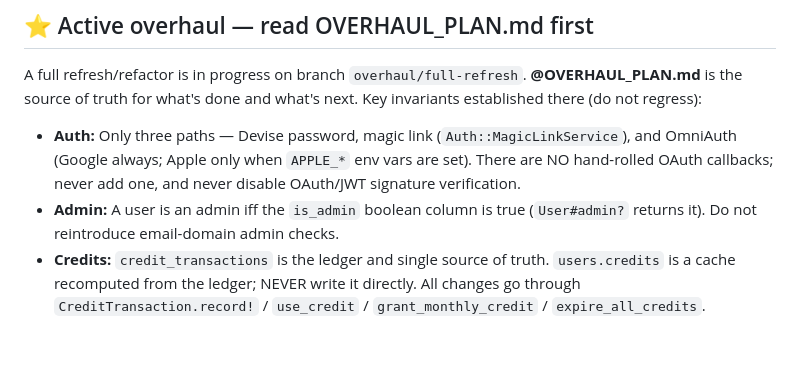
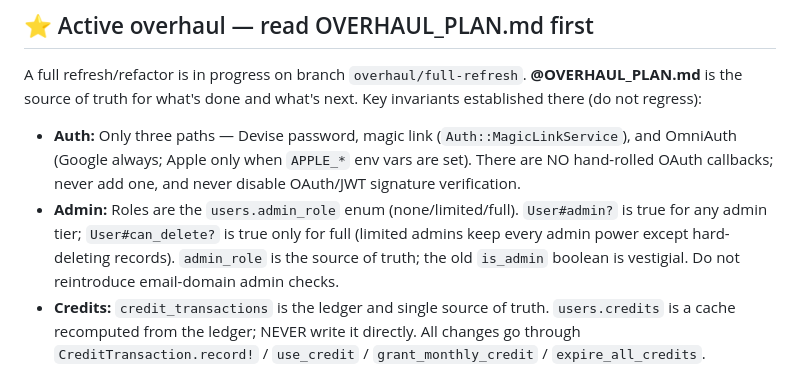
Before and after one commit to wsethbrown/wss, a Markdown page: CLAUDE.md, the part around the change. GitHub-like rendering; blank space fills up the shorter version.

Commit message:
Docs: update admin invariant + wss-admin skill for the admin_role tiers
Co-Authored-By: Claude Opus 4.8 <noreply@anthropic.com>

```diff
--- a/CLAUDE.md
+++ b/CLAUDE.md
@@ -10,7 +10,9 @@ source of truth for what's done and what's next. Key invariants established ther
 - **Auth:** Only three paths — Devise password, magic link (`Auth::MagicLinkService`), and OmniAuth
   (Google always; Apple only when `APPLE_*` env vars are set). There are NO hand-rolled OAuth
   callbacks; never add one, and never disable OAuth/JWT signature verification.
-- **Admin:** A user is an admin iff the `is_admin` boolean column is true (`User#admin?` returns it).
+- **Admin:** Roles are the `users.admin_role` enum (none/limited/full). `User#admin?` is true for any
+  admin tier; `User#can_delete?` is true only for full (limited admins keep every admin power except
+  hard-deleting records). `admin_role` is the source of truth; the old `is_admin` boolean is vestigial.
   Do not reintroduce email-domain admin checks.
 - **Credits:** `credit_transactions` is the ledger and single source of truth. `users.credits` is a
   cache recomputed from the ledger; NEVER write it directly. All changes go through
```
Also changed, not shown: 1 other file.
